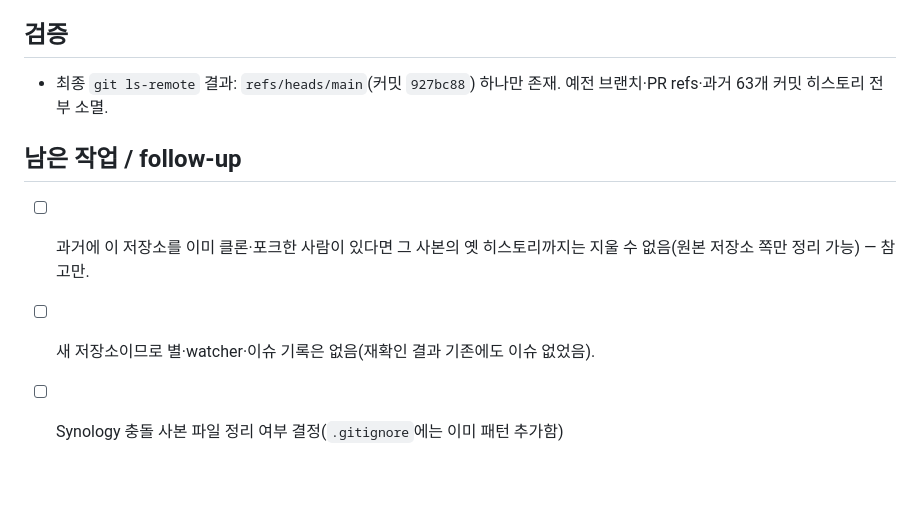
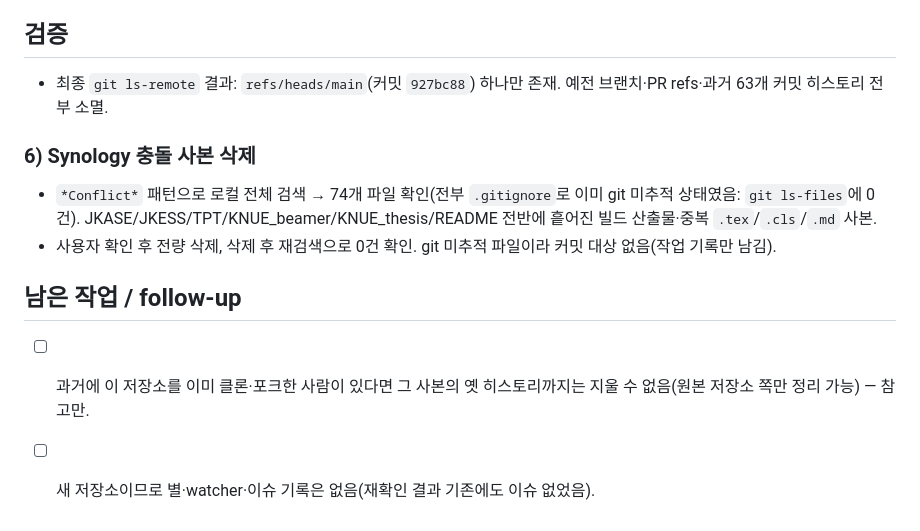
Before and after one commit to Kiehyun/ESE_Lab_template, a Markdown page: worklog/2026-08-17_14-15.md, the part around the change. Rendered like a GitHub page; blank space fills up the shorter version.

Commit message:
worklog: record Synology conflict-copy cleanup (74 files)

```diff
--- a/worklog/2026-08-17_14-15.md
+++ b/worklog/2026-08-17_14-15.md
@@ -55,7 +55,10 @@
 ## 검증
 - 최종 `git ls-remote` 결과: `refs/heads/main`(커밋 `927bc88`) 하나만 존재. 예전 브랜치·PR refs·과거 63개 커밋 히스토리 전부 소멸.
 
+### 6) Synology 충돌 사본 삭제
+- `*Conflict*` 패턴으로 로컬 전체 검색 → 74개 파일 확인(전부 `.gitignore`로 이미 git 미추적 상태였음: `git ls-files`에 0건). JKASE/JKESS/TPT/KNUE_beamer/KNUE_thesis/README 전반에 흩어진 빌드 산출물·중복 `.tex`/`.cls`/`.md` 사본.
+- 사용자 확인 후 전량 삭제, 삭제 후 재검색으로 0건 확인. git 미추적 파일이라 커밋 대상 없음(작업 기록만 남김).
+
 ## 남은 작업 / follow-up
 - [ ] 과거에 이 저장소를 이미 클론·포크한 사람이 있다면 그 사본의 옛 히스토리까지는 지울 수 없음(원본 저장소 쪽만 정리 가능) — 참고만.
 - [ ] 새 저장소이므로 별·watcher·이슈 기록은 없음(재확인 결과 기존에도 이슈 없었음).
-- [ ] Synology 충돌 사본 파일 정리 여부 결정(`.gitignore`에는 이미 패턴 추가함)
```
